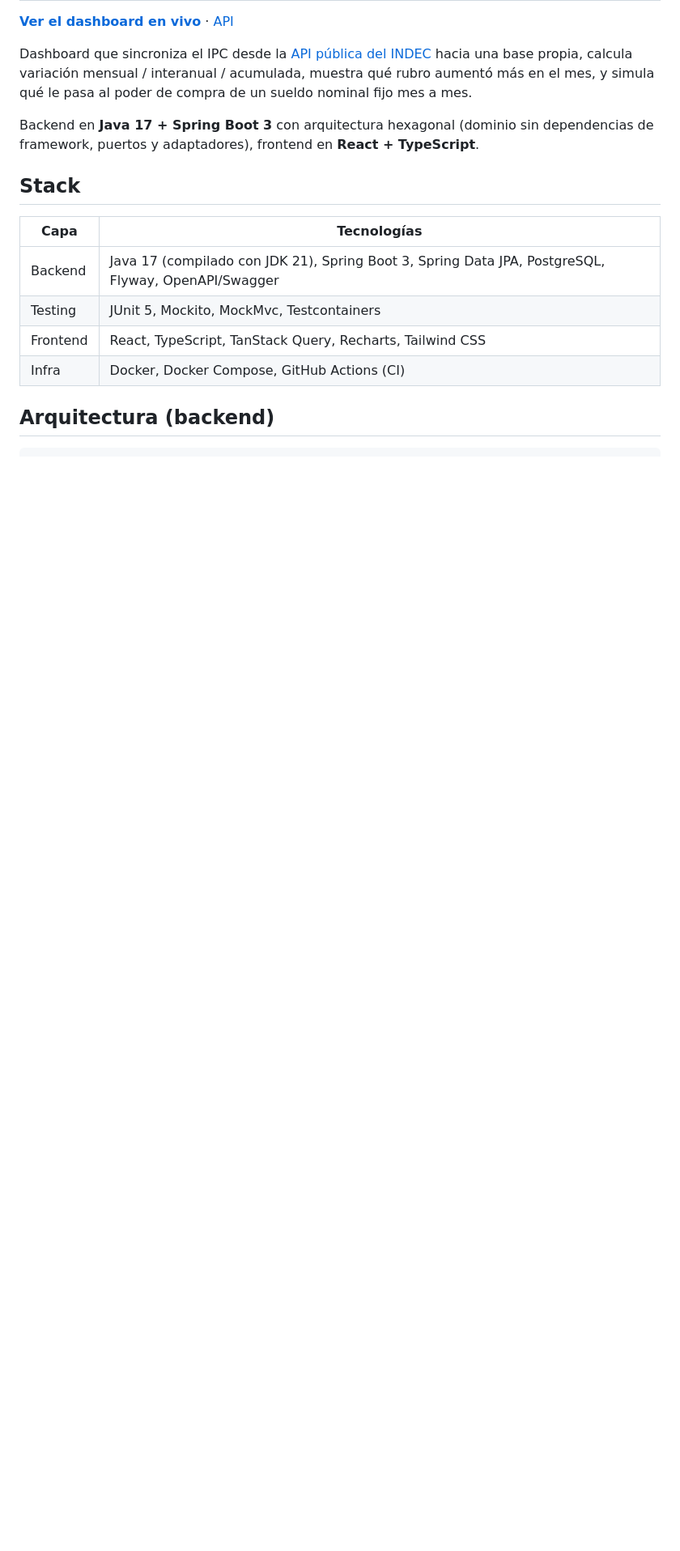
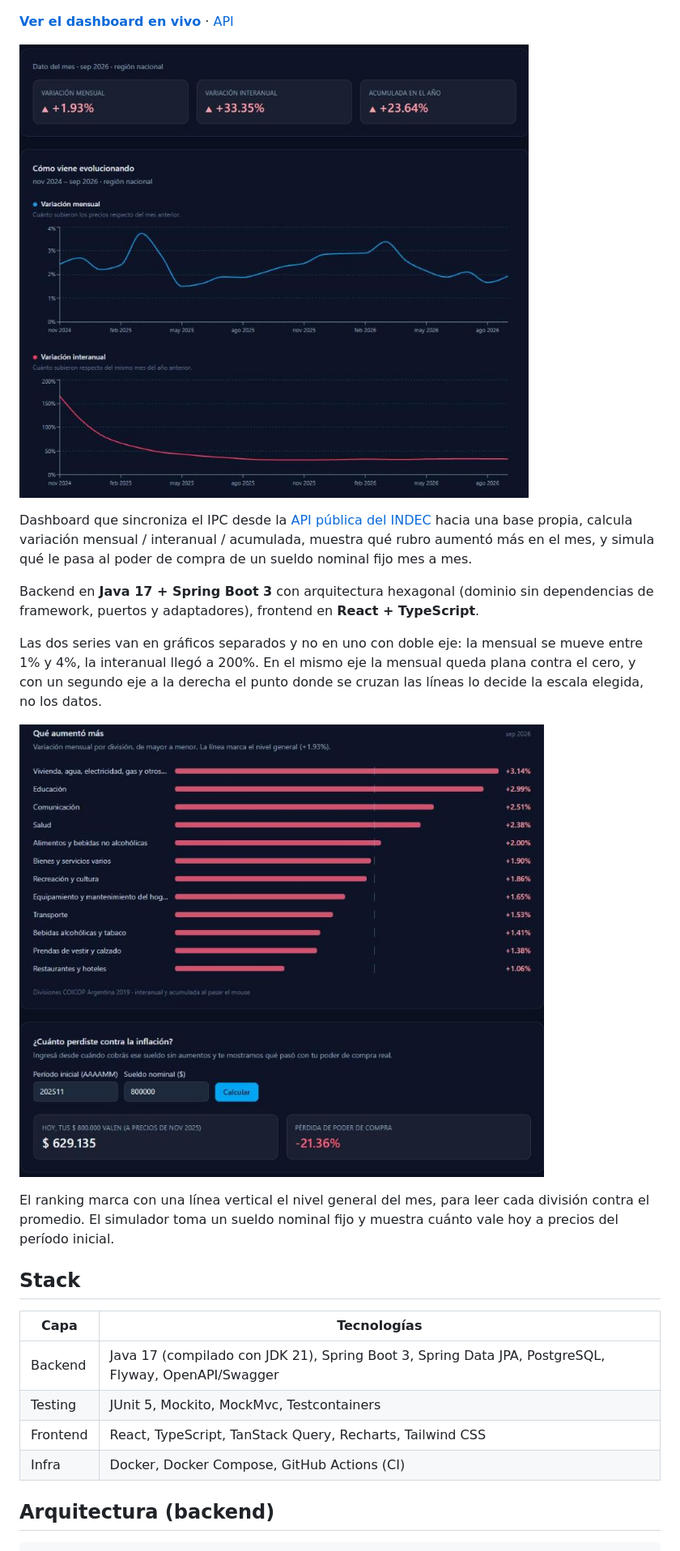
Before and after one commit to Facugl/monitor-inflacion, a Markdown page: README.md, the part around one of its changes. Shown at 81% size. Rendered like a GitHub page; pictures changed too: docs/dashboard.png (added), docs/ranking.png (added); blank space fills up the shorter version.

Commit message:
docs: agregar badges y capturas del dashboard al README

```diff
--- a/README.md
+++ b/README.md
@@ -3,4 +10,6 @@
 **[Ver el dashboard en vivo](https://monitor-inflacion.vercel.app)** · [API](https://monitor-inflacion-api.onrender.com/docs)
+
+![Variación mensual, interanual y acumulada del IPC, y la evolución de las dos primeras en gráficos separados](docs/dashboard.png)
 
 Dashboard que sincroniza el IPC desde la [API pública del INDEC](https://api.indec.gob.ar/docs)
 hacia una base propia, calcula variación mensual / interanual / acumulada, muestra qué
@@ -9,6 +18,17 @@ nominal fijo mes a mes.
 
 Backend en **Java 17 + Spring Boot 3** con arquitectura hexagonal (dominio sin dependencias
 de framework, puertos y adaptadores), frontend en **React + TypeScript**.
+
+Las dos series van en gráficos separados y no en uno con doble eje: la mensual se
+mueve entre 1% y 4%, la interanual llegó a 200%. En el mismo eje la mensual queda
+plana contra el cero, y con un segundo eje a la derecha el punto donde se cruzan
+las líneas lo decide la escala elegida, no los datos.
+
+![Ranking de las 12 divisiones COICOP por variación mensual, y el simulador de poder de compra](docs/ranking.png)
+
+El ranking marca con una línea vertical el nivel general del mes, para leer cada
+división contra el promedio. El simulador toma un sueldo nominal fijo y muestra
+cuánto vale hoy a precios del período inicial.
 
 ## Stack
 
```
Also changed, not shown: other parts of README.md (+7 -0 lines).
